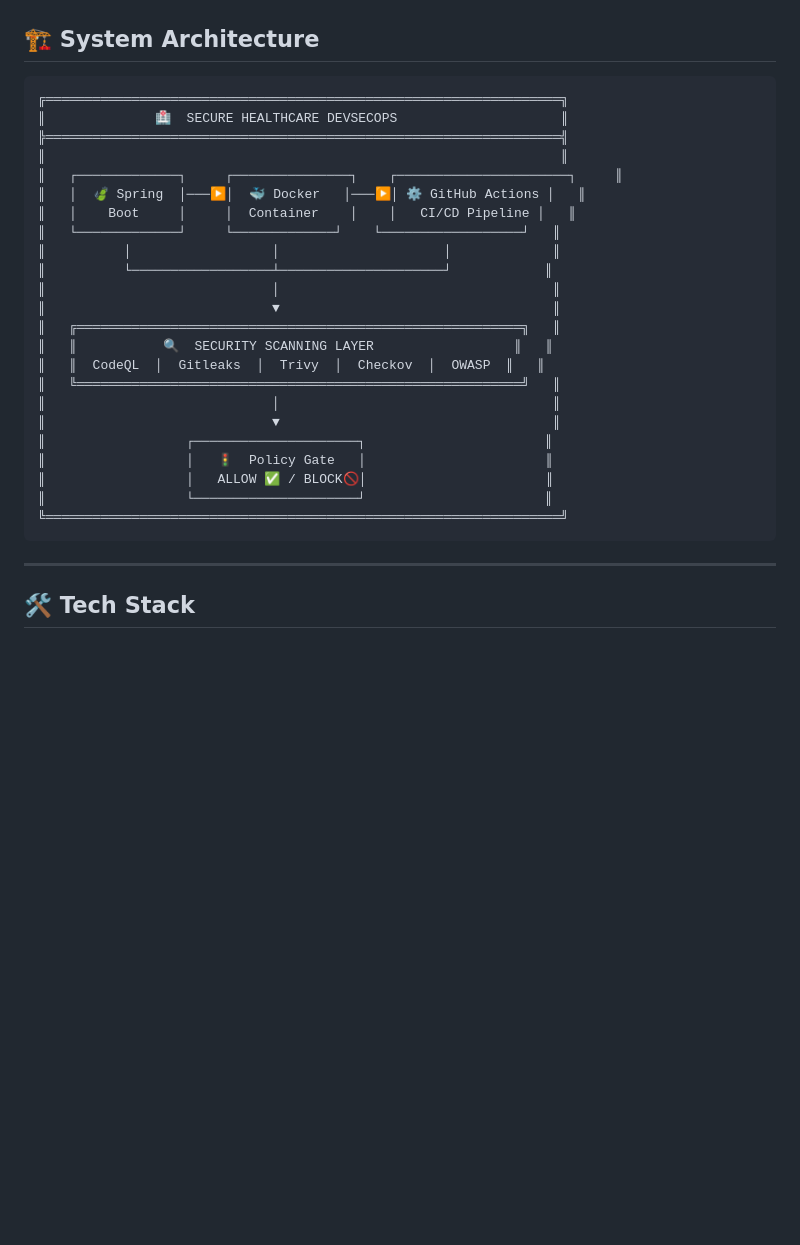
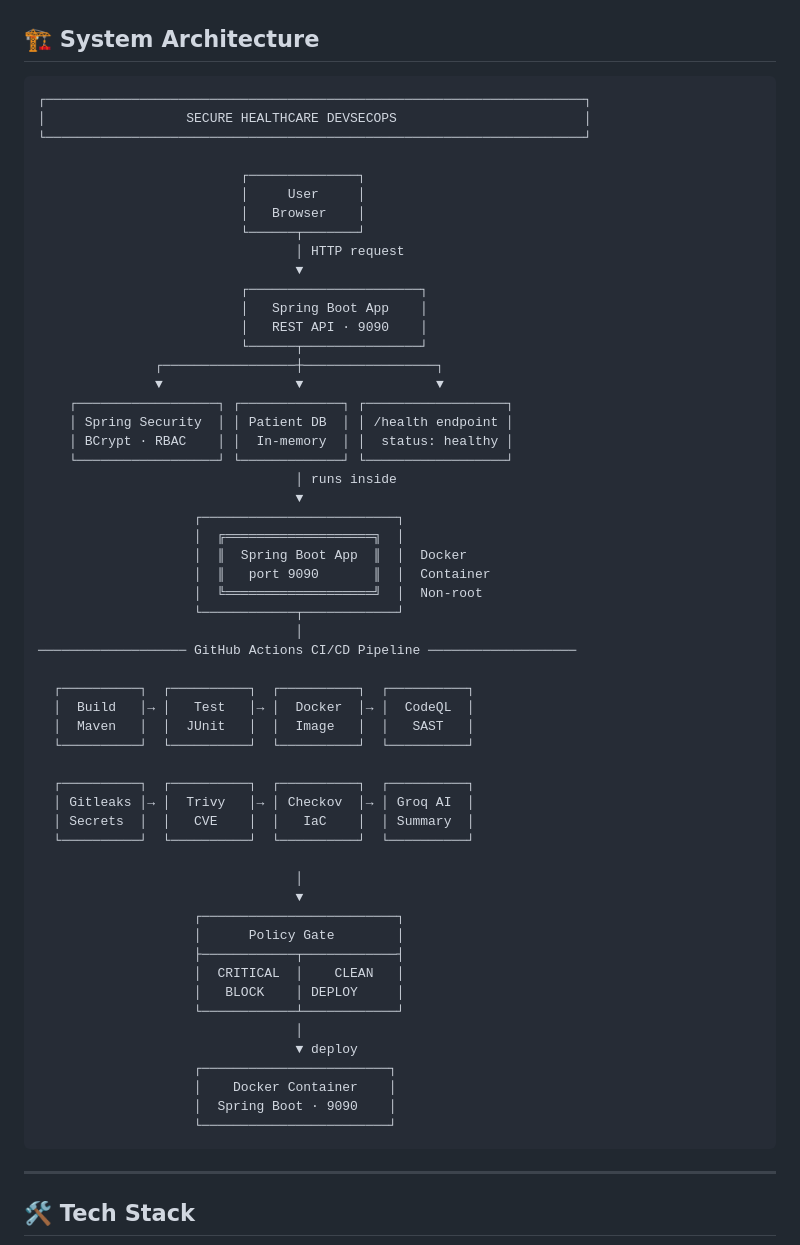
Before and after one commit to Manoj8541/secure-healthcare-devsecops, a Markdown page: README.md, the part around the change. GitHub-like rendering; blank space fills up the shorter version.

````diff
--- a/README.md
+++ b/README.md
@@ -40,29 +40,61 @@ Push code → Scan → Test → Build → Secure → Gate → Deploy  or Block
 ## 🏗️ System Architecture
 
 ```
-╔══════════════════════════════════════════════════════════════════╗
-║              🏥  SECURE HEALTHCARE DEVSECOPS                     ║
-╠══════════════════════════════════════════════════════════════════╣
-║                                                                  ║
-║   ┌─────────────┐     ┌───────────────┐    ┌──────────────────────┐     ║
-║   │  🍃 Spring  │───▶│  🐳 Docker   │───▶│ ⚙️ GitHub Actions │   ║
-║   │    Boot     │     │  Container    │    │   CI/CD Pipeline │   ║
-║   └─────────────┘     └─────────────┘    └──────────────────┘   ║
-║          │                  │                     │             ║
-║          └──────────────────┴─────────────────────┘            ║
-║                             │                                   ║
-║                             ▼                                   ║
-║   ╔═════════════════════════════════════════════════════════╗   ║
-║   ║           🔍  SECURITY SCANNING LAYER                  ║   ║
-║   ║  CodeQL  │  Gitleaks  │  Trivy  │  Checkov  │  OWASP  ║   ║
-║   ╚═════════════════════════════════════════════════════════╝   ║
-║                             │                                   ║
-║                             ▼                                   ║
-║                  ┌─────────────────────┐                       ║
-║                  │   🚦  Policy Gate   │                       ║
-║                  │   ALLOW ✅ / BLOCK🚫│                       ║
-║                  └─────────────────────┘                       ║
-╚══════════════════════════════════════════════════════════════════╝
+┌─────────────────────────────────────────────────────────────────────┐
+│                  SECURE HEALTHCARE DEVSECOPS                        │
+└─────────────────────────────────────────────────────────────────────┘
+
+                          ┌──────────────┐
+                          │     User     │
+                          │   Browser    │
+                          └──────┬───────┘
+                                 │ HTTP request
+                                 ▼
+                          ┌──────────────────────┐
+                          │   Spring Boot App    │
+                          │   REST API · 9090    │
+                          └──────┬───────────────┘
+               ┌─────────────────┼─────────────────┐
+               ▼                 ▼                 ▼
+    ┌──────────────────┐ ┌─────────────┐ ┌──────────────────┐
+    │ Spring Security  │ │ Patient DB  │ │ /health endpoint │
+    │ BCrypt · RBAC    │ │  In-memory  │ │  status: healthy │
+    └──────────────────┘ └─────────────┘ └──────────────────┘
+                                 │ runs inside
+                                 ▼
+                    ┌─────────────────────────┐
+                    │  ╔═══════════════════╗  │
+                    │  ║  Spring Boot App  ║  │  Docker
+                    │  ║   port 9090       ║  │  Container
+                    │  ╚═══════════════════╝  │  Non-root
+                    └────────────┬────────────┘
+                                 │
+─────────────────── GitHub Actions CI/CD Pipeline ───────────────────
+
+  ┌──────────┐  ┌──────────┐  ┌──────────┐  ┌──────────┐
+  │  Build   │→ │   Test   │→ │  Docker  │→ │  CodeQL  │
+  │  Maven   │  │  JUnit   │  │  Image   │  │   SAST   │
+  └──────────┘  └──────────┘  └──────────┘  └──────────┘
+
+  ┌──────────┐  ┌──────────┐  ┌──────────┐  ┌──────────┐
+  │ Gitleaks │→ │  Trivy   │→ │ Checkov  │→ │ Groq AI  │
+  │ Secrets  │  │   CVE    │  │   IaC    │  │ Summary  │
+  └──────────┘  └──────────┘  └──────────┘  └──────────┘
+
+                                 │
+                                 ▼
+                    ┌─────────────────────────┐
+                    │      Policy Gate        │
+                    ├────────────┬────────────┤
+                    │  CRITICAL  │    CLEAN   │
+                    │   BLOCK    │ DEPLOY     │
+                    └────────────┴────────────┘
+                                 │
+                                 ▼ deploy
+                    ┌────────────────────────┐
+                    │    Docker Container    │
+                    │  Spring Boot · 9090    │
+                    └────────────────────────┘
 ```
 
 ---
````
